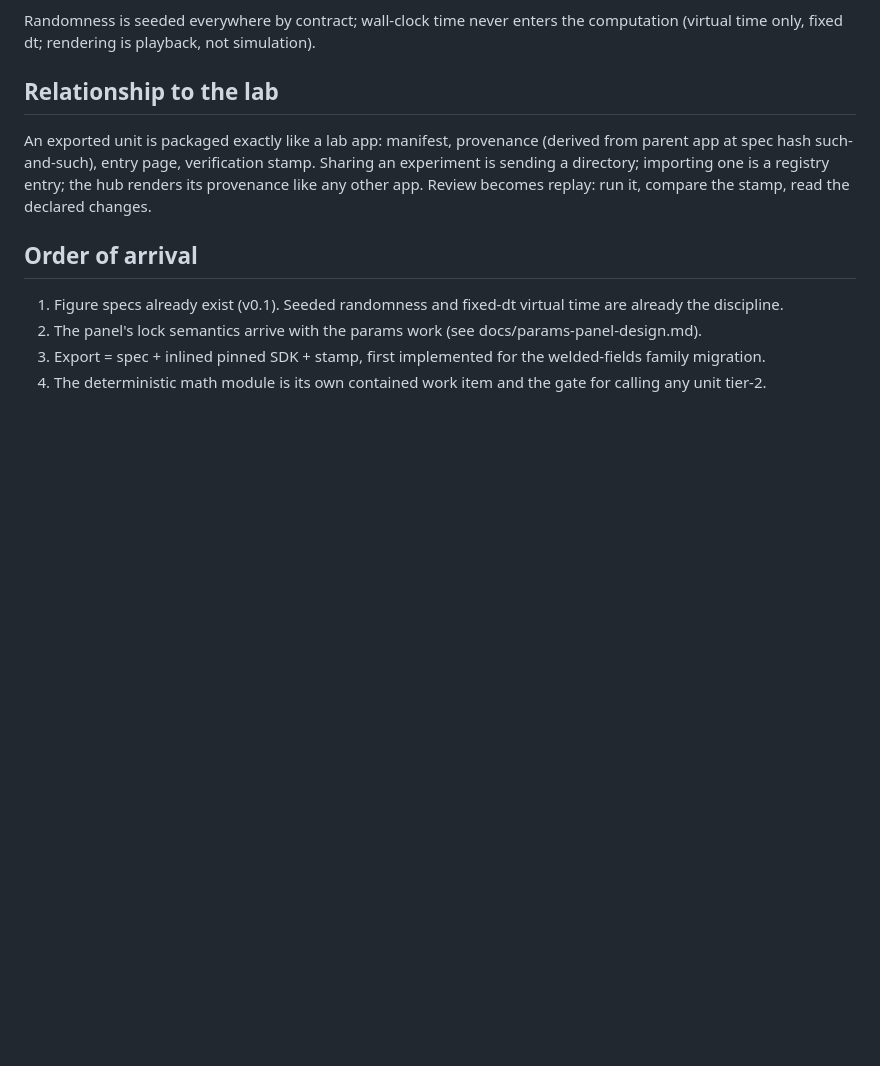
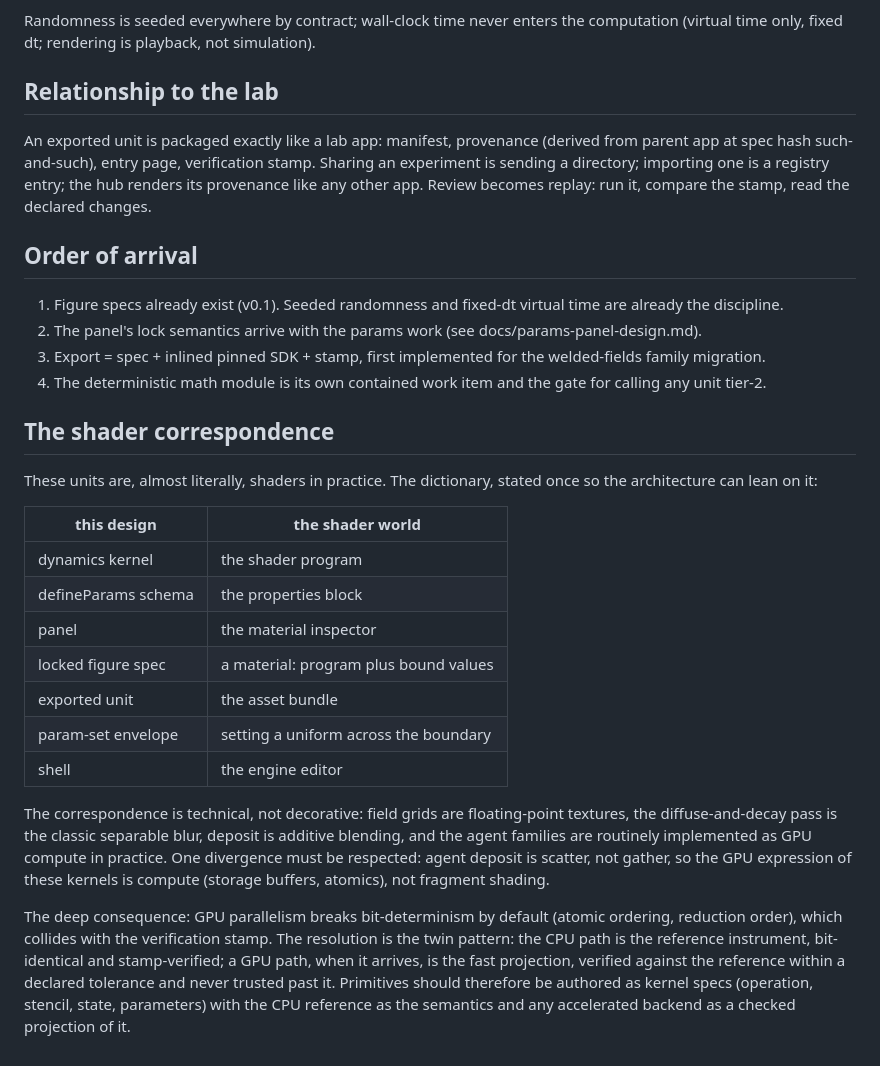
Before and after one commit to myrgic/eigen-form, a Markdown page: docs/executable-experiments-design.md, the part around the change. GitHub-like rendering; blank space fills up the shorter version.

Commit message:
docs: the shader correspondence and the twin-backend consequence
The units are shaders in practice: kernels are programs, param schemas
are properties blocks, locked specs are materials, exported units are
asset bundles. Respected divergence: deposit is scatter, so GPU means
compute. Deep consequence: GPU parallelism breaks bit-determinism, so
the CPU path is the reference instrument and any GPU path is a fast
projection verified within declared tolerance.

```diff
--- a/docs/executable-experiments-design.md
+++ b/docs/executable-experiments-design.md
@@ -69,3 +69,36 @@ the declared changes.
    the welded-fields family migration.
 4. The deterministic math module is its own contained work item and
    the gate for calling any unit tier-2.
+
+## The shader correspondence
+
+These units are, almost literally, shaders in practice. The dictionary,
+stated once so the architecture can lean on it:
+
+| this design            | the shader world                          |
+|------------------------|-------------------------------------------|
+| dynamics kernel        | the shader program                         |
+| defineParams schema    | the properties block                       |
+| panel                  | the material inspector                     |
+| locked figure spec     | a material: program plus bound values      |
+| exported unit          | the asset bundle                           |
+| param-set envelope     | setting a uniform across the boundary      |
+| shell                  | the engine editor                          |
+
+The correspondence is technical, not decorative: field grids are
+floating-point textures, the diffuse-and-decay pass is the classic
+separable blur, deposit is additive blending, and the agent families are
+routinely implemented as GPU compute in practice. One divergence must be
+respected: agent deposit is scatter, not gather, so the GPU expression
+of these kernels is compute (storage buffers, atomics), not fragment
+shading.
+
+The deep consequence: GPU parallelism breaks bit-determinism by default
+(atomic ordering, reduction order), which collides with the verification
+stamp. The resolution is the twin pattern: the CPU path is the reference
+instrument, bit-identical and stamp-verified; a GPU path, when it
+arrives, is the fast projection, verified against the reference within a
+declared tolerance and never trusted past it. Primitives should
+therefore be authored as kernel specs (operation, stencil, state,
+parameters) with the CPU reference as the semantics and any accelerated
+backend as a checked projection of it.
```
